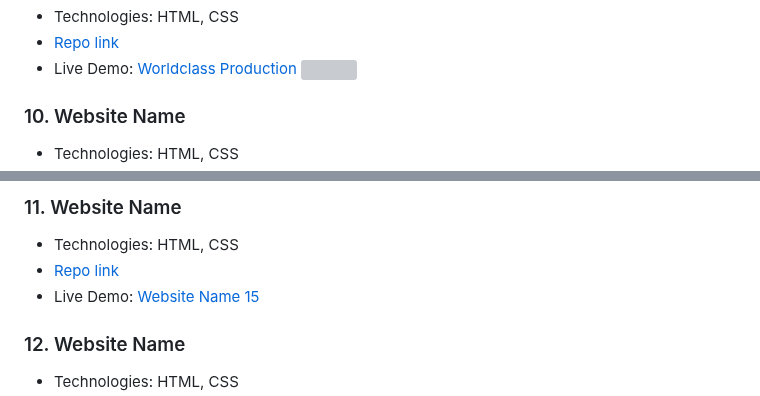
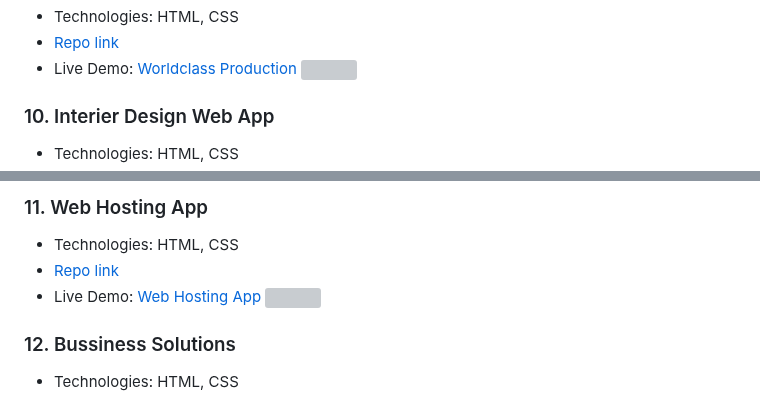
Before and after one commit to deep-ansingkar/Html-Css-Web-Pages, a Markdown page: README.md, 2 parts joined by grey strips. Drawn GitHub-style; grey boxes are pictures that could not be loaded.

```diff
--- a/README.md
+++ b/README.md
@@ -69,6 +69,6 @@ These are only the Homepages that I have created for Educational Purpose.(1-7 ar
 - Live Demo: [Worldclass Production](https://worldclass-production.netlify.app/)
 ![](./live-class-project-9/9.png)
 
-### 10. Website Name
+### 10. Interier Design Web App
 
 - Technologies: HTML, CSS
@@ -77,10 +78,11 @@ These are only the Homepages that I have created for Educational Purpose.(1-7 ar
 
-### 11. Website Name
+### 11. Web Hosting App
 
 - Technologies: HTML, CSS
-- [Repo link]()
-- Live Demo: [Website Name 15](https://www.example15.com)
+- [Repo link](https://github.com/deep-ansingkar/Html-Css-Web-Pages/tree/main/live-class-project-11)
+- Live Demo: [Web Hosting App](https://web-hosting-application.netlify.app/)
+![](./live-class-project-11/11.png)
 
-### 12. Website Name
+### 12. Bussiness Solutions
 
 - Technologies: HTML, CSS
```
Also changed, not shown: other parts of README.md (+6 -4 lines).
